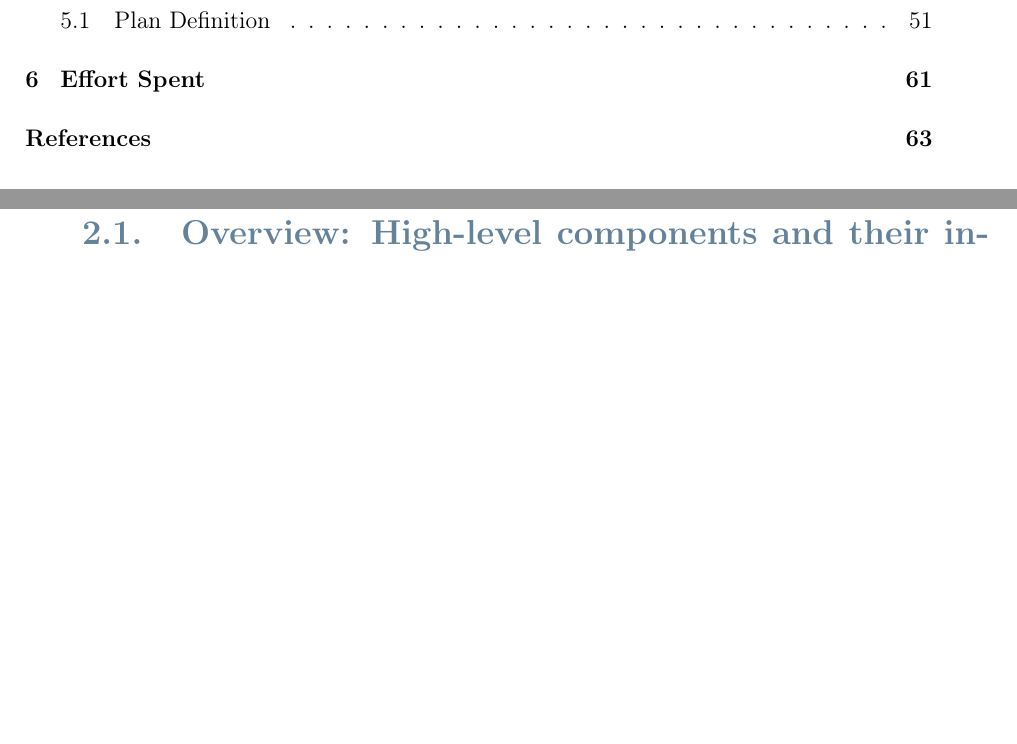
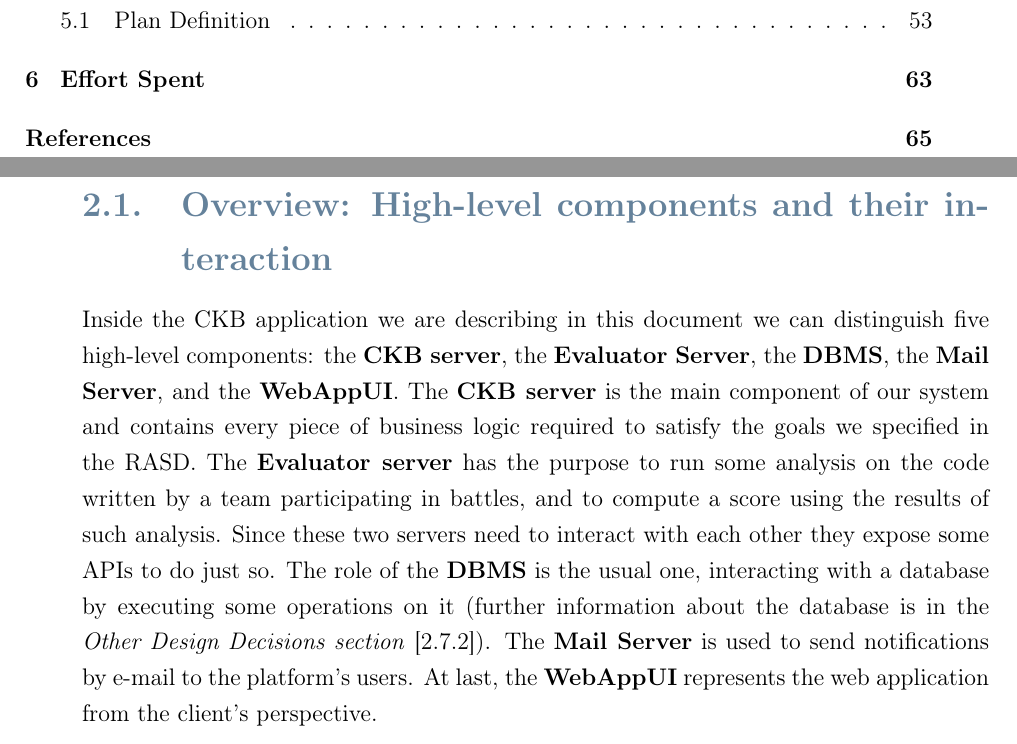
Before and after one commit to filomba01/SoftEng-2-RASD_DD_2023, a LaTeX thesis (DD/latex/DD.tex, which reads DD/latex/Files/architectural_design.tex): two parts of pages 6 and 11 of 70 before the commit and two parts of pages 6 and 11 of 72 after it, joined at a grey line, cut so that both start at the same text, the shorter picture padded with empty space. Compiled offline with pdfLaTeX.

Commit message:
fixed minor issues on architectural design

```diff
--- a/DD/latex/Files/architectural_design.tex
+++ b/DD/latex/Files/architectural_design.tex
@@ -1,6 +1,12 @@
 \section{Overview: High-level components and their interaction}
 \label{s:overview}%
-
+Inside the CKB application we are describing in this document we can distinguish five high-level components: the \textbf{CKB server}, the \textbf{Evaluator Server}, the \textbf{DBMS}, the \textbf{Mail Server}, and the \textbf{WebAppUI}.
+The \textbf{CKB server} is the main component of our system and contains every piece of business logic required to satisfy the goals we specified in the RASD.
+The \textbf{Evaluator server} has the purpose to run some analysis on the code written by a team participating in battles, and to compute a score using the results of such analysis.
+Since these two servers need to interact with each other they expose some APIs to do just so.
+The role of the \textbf{DBMS} is the usual one, interacting with a database by executing some operations on it (further information about the database is in the \textit{Other Design Decisions section} [\ref{ss:other-design-decisions-database}]).
+The \textbf{Mail Server} is used to send notifications by e-mail to the platform’s users. At last, the \textbf{WebAppUI} represents the web application from the client's perspective.
+\pagebreak
 \section{Component view}
 \label{s:component-view}%
 \subsection*{Client}
```
Also changed, not shown: DD/latex/Files/architectural_design.tex (4 more changed lines).
